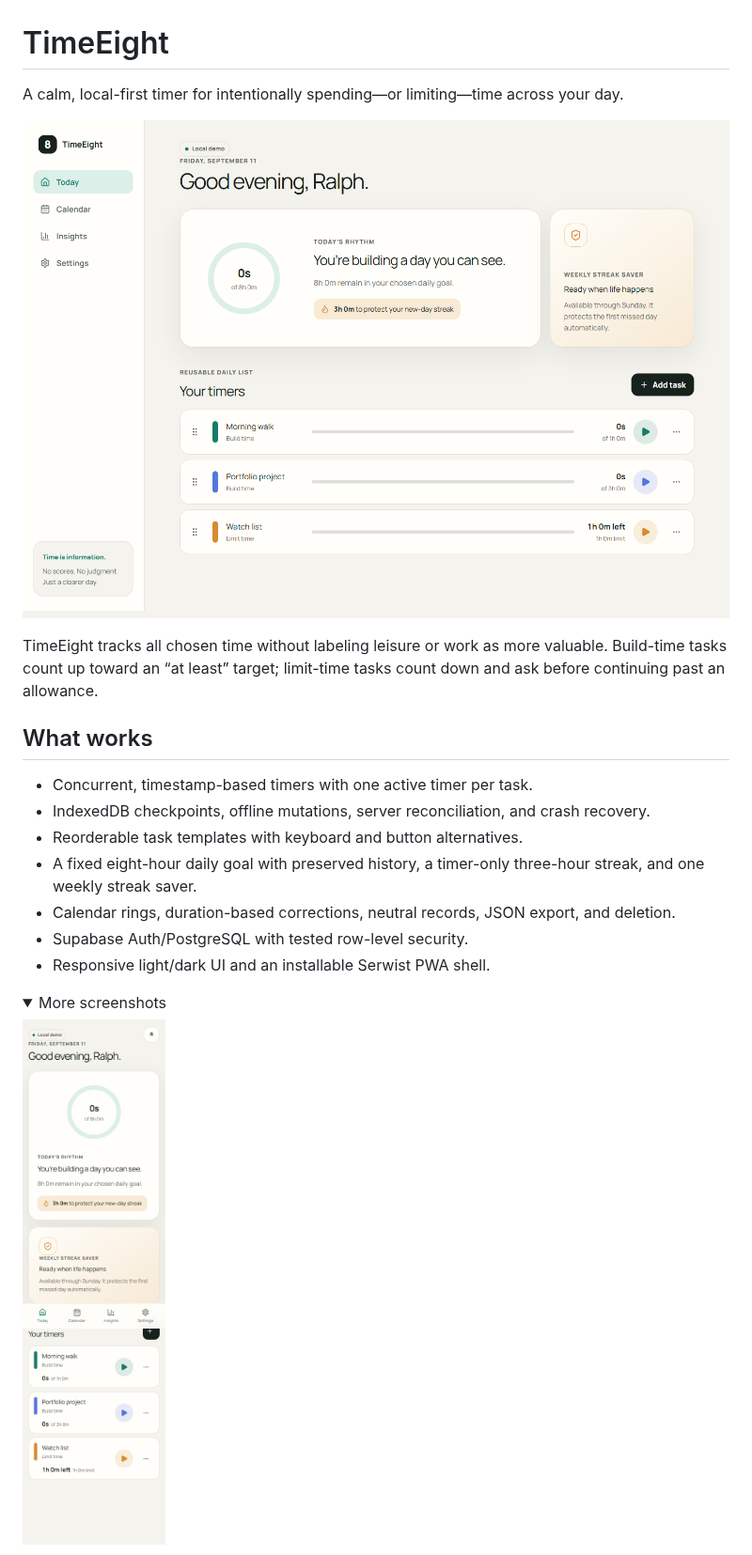
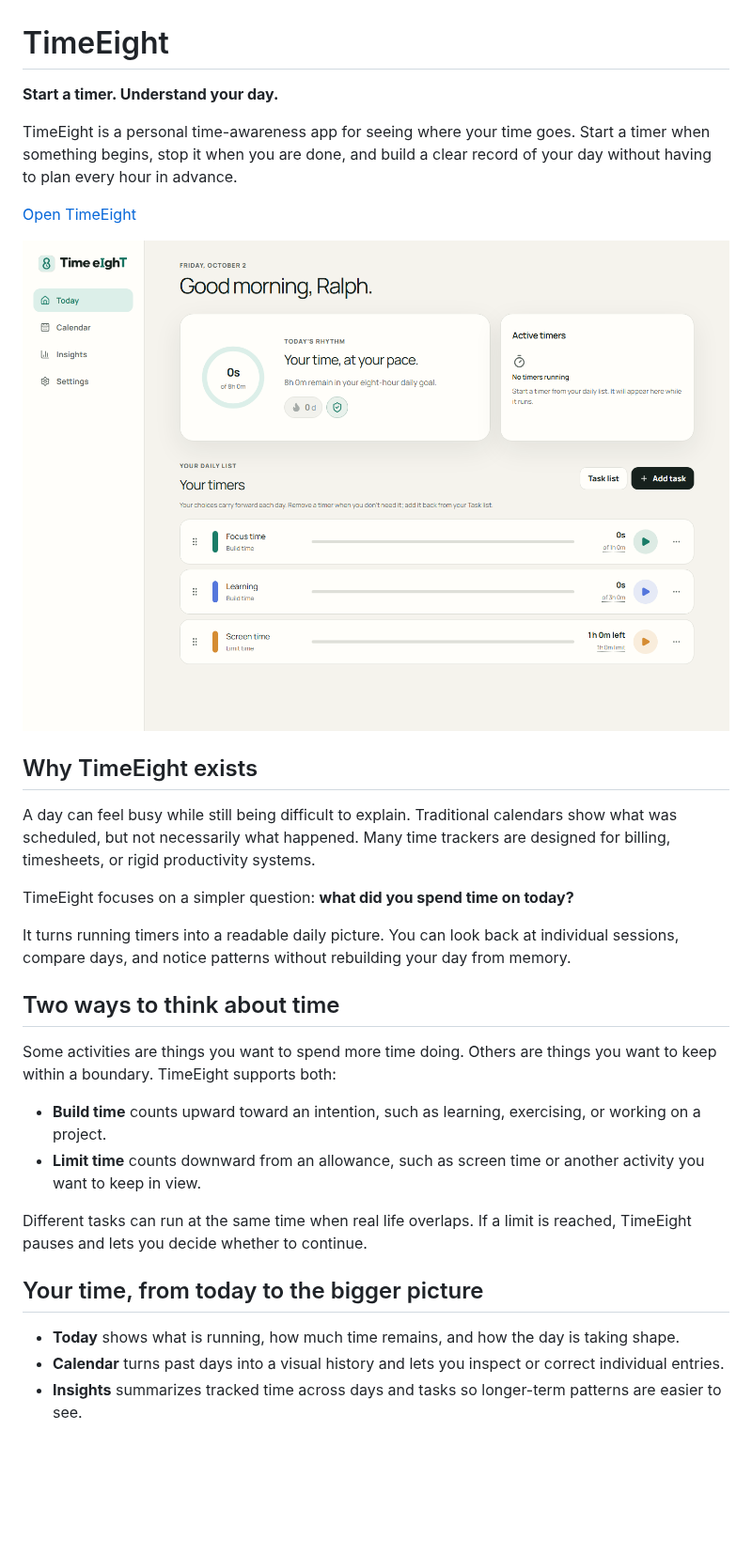
Before and after one commit to st1ckO/TimeEight, a Markdown page: README.md, the part around one of its changes. Shown at 94% size. Rendered like a GitHub page; pictures changed too: docs/screenshots/today-desktop.png, docs/screenshots/today-mobile.png; folded sections open; blank space fills up the shorter version.

```diff
--- a/README.md
+++ b/README.md
@@ -1,25 +1,35 @@
 # TimeEight
 
-A calm, local-first timer for intentionally spending—or limiting—time across your day.
+**Start a timer. Understand your day.**
+
+TimeEight is a personal time-awareness app for seeing where your time goes. Start a timer when something begins, stop it when you are done, and build a clear record of your day without having to plan every hour in advance.
+
+[Open TimeEight](https://timeeight.vercel.app/)
 
 ![TimeEight Today view](docs/screenshots/today-desktop.png)
 
-TimeEight tracks all chosen time without labeling leisure or work as more valuable. Build-time tasks count up toward an “at least” target; limit-time tasks count down and ask before continuing past an allowance.
+## Why TimeEight exists
 
-## What works
+A day can feel busy while still being difficult to explain. Traditional calendars show what was scheduled, but not necessarily what happened. Many time trackers are designed for billing, timesheets, or rigid productivity systems.
 
-- Concurrent, timestamp-based timers with one active timer per task.
-- IndexedDB checkpoints, offline mutations, server reconciliation, and crash recovery.
-- Reorderable task templates with keyboard and button alternatives.
-- A fixed eight-hour daily goal with preserved history, a timer-only three-hour streak, and one weekly streak saver.
-- Calendar rings, duration-based corrections, neutral records, JSON export, and deletion.
-- Supabase Auth/PostgreSQL with tested row-level security.
-- Responsive light/dark UI and an installable Serwist PWA shell.
+TimeEight focuses on a simpler question: **what did you spend time on today?**
 
-<details>
-<summary>More screenshots</summary>
+It turns running timers into a readable daily picture. You can look back at individual sessions, compare days, and notice patterns without rebuilding your day from memory.
 
-![TimeEight mobile Today view](docs/screenshots/today-mobile.png)
+## Two ways to think about time
+
+Some activities are things you want to spend more time doing. Others are things you want to keep within a boundary. TimeEight supports both:
+
+- **Build time** counts upward toward an intention, such as learning, exercising, or working on a project.
+- **Limit time** counts downward from an allowance, such as screen time or another activity you want to keep in view.
+
+Different tasks can run at the same time when real life overlaps. If a limit is reached, TimeEight pauses and lets you decide whether to continue.
+
+## Your time, from today to the bigger picture
+
+- **Today** shows what is running, how much time remains, and how the day is taking shape.
+- **Calendar** turns past days into a visual history and lets you inspect or correct individual entries.
+- **Insights** summarizes tracked time across days and tasks so longer-term patterns are easier to see.
 
 ![TimeEight Calendar view](docs/screenshots/calendar-desktop.png)
 
```
Also changed, not shown: other parts of README.md (+7 -42 lines), docs/screenshots/calendar-desktop.png, 1 other file.
